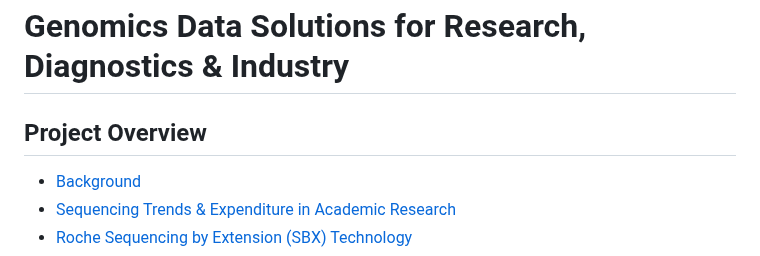
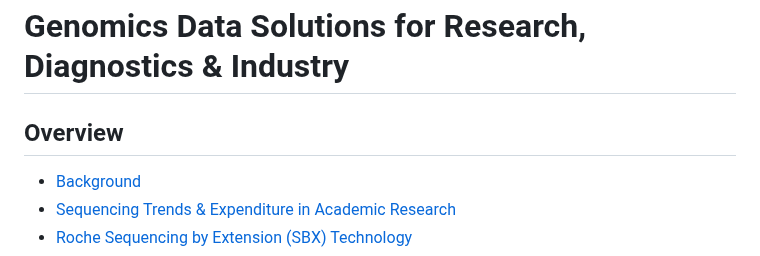
Before and after one commit to antiparticle25/genomic_data_solutions, a Markdown page: README.md, the part around the change. Drawn GitHub-style.

```diff
--- a/README.md
+++ b/README.md
@@ -1,6 +1,6 @@
 # Genomics Data Solutions for Research, Diagnostics & Industry
 
-## Project Overview
+## Overview
 
 - [Background](#background)
 - [Sequencing Trends & Expenditure in Academic Research](#1️-sequencing-trends--expenditure-in-academic-research)
```
